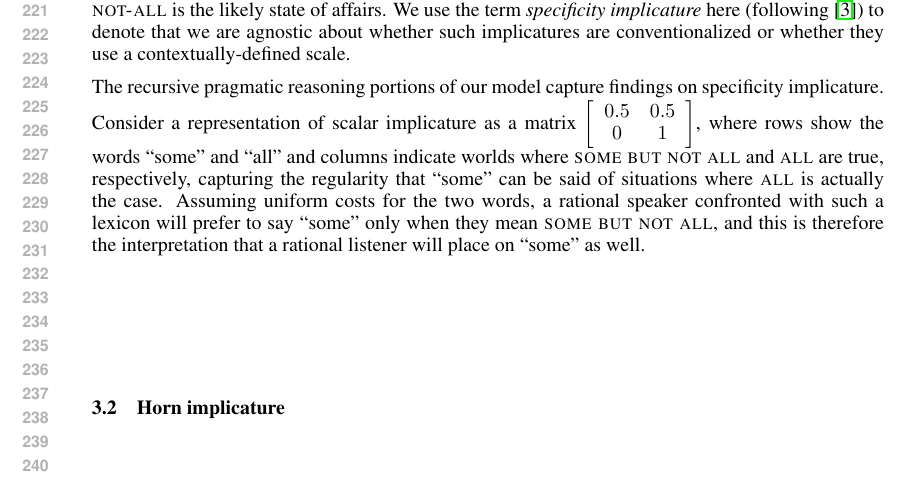
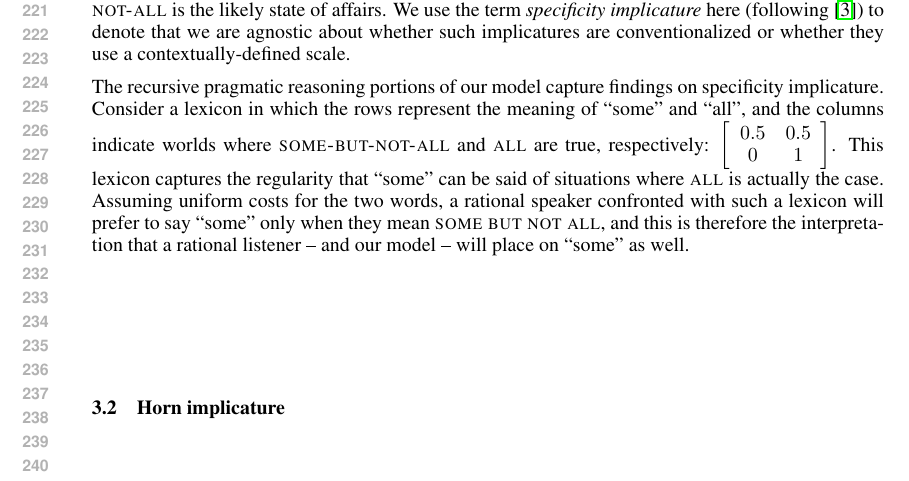
Before and after one commit to mcfrank/praglearn, a LaTeX paper (praglearn.tex): part of page 5 of 10, cut so that both start at the same text. Compiled offline with pdfLaTeX.

Commit message:
clarify wording in scalar implicature section

```diff
--- a/praglearn.tex
+++ b/praglearn.tex
@@ -460,20 +460,20 @@ implicatures are conventionalized or whether they use a
 contextually-defined scale.
 
 The recursive pragmatic reasoning portions of our model capture
-findings on specificity implicature. Consider a representation of
-scalar implicature as a matrix $\left[
+findings on specificity implicature. Consider a lexicon in which the
+rows represent the meaning of ``some'' and ``all'', and the columns
+indicate worlds where \textsc{some-but-not-all} and \textsc{all} are
+true, respectively: $\left[
     \begin{array}{cc}
       0.5 & 0.5 \\
       0 & 1
     \end{array}
-  \right]$, where rows show the words ``some'' and ``all'' and columns
-  indicate worlds where {\sc some but not all} and {\sc all} are true,
-  respectively, capturing the regularity that ``some'' can be said of
+  \right]$. This lexicon captures the regularity that ``some'' can be said of
   situations where {\sc all} is actually the case. Assuming uniform
   costs for the two words, a rational speaker confronted with such a
   lexicon will prefer to say ``some'' only when they mean \textsc{some
     but not all}, and this is therefore the interpretation that a
-  rational listener will place on ``some'' as well.
+  rational listener -- and our model -- will place on ``some'' as well.
 
 % To simulate this
 %   situation, we place a Dirichlet(10, 10) prior on the meaning of
```
